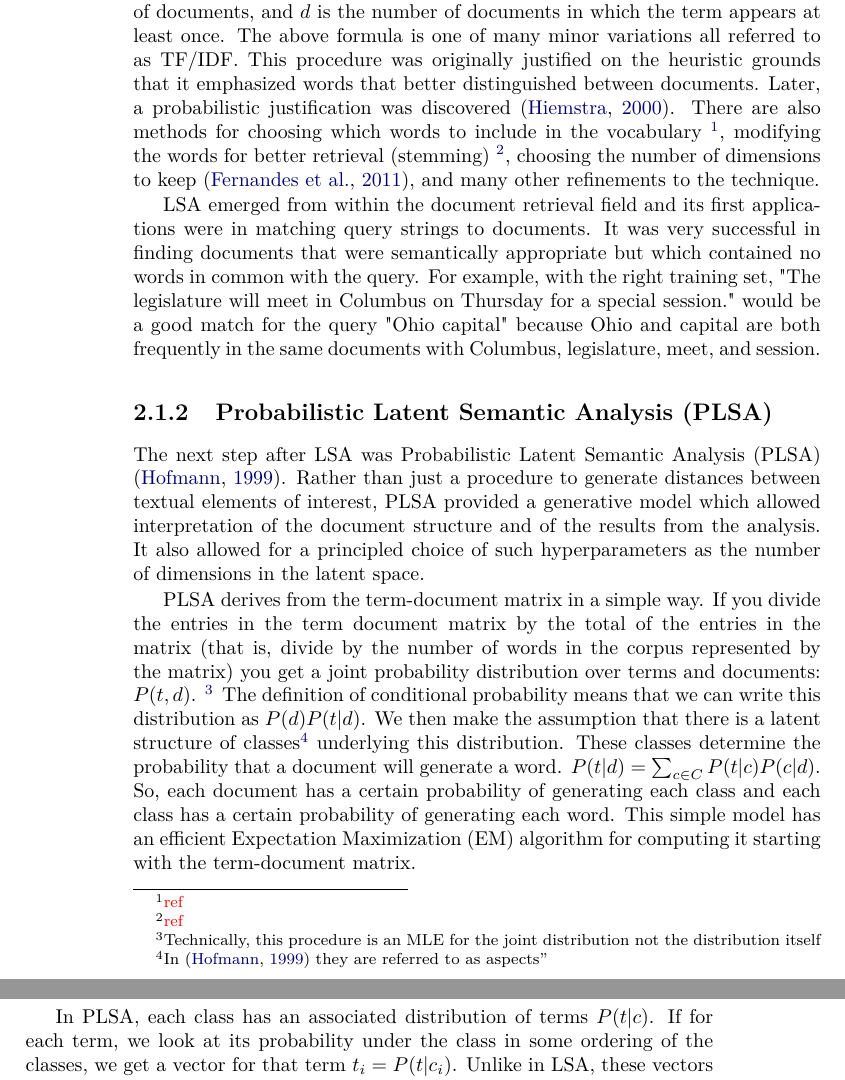
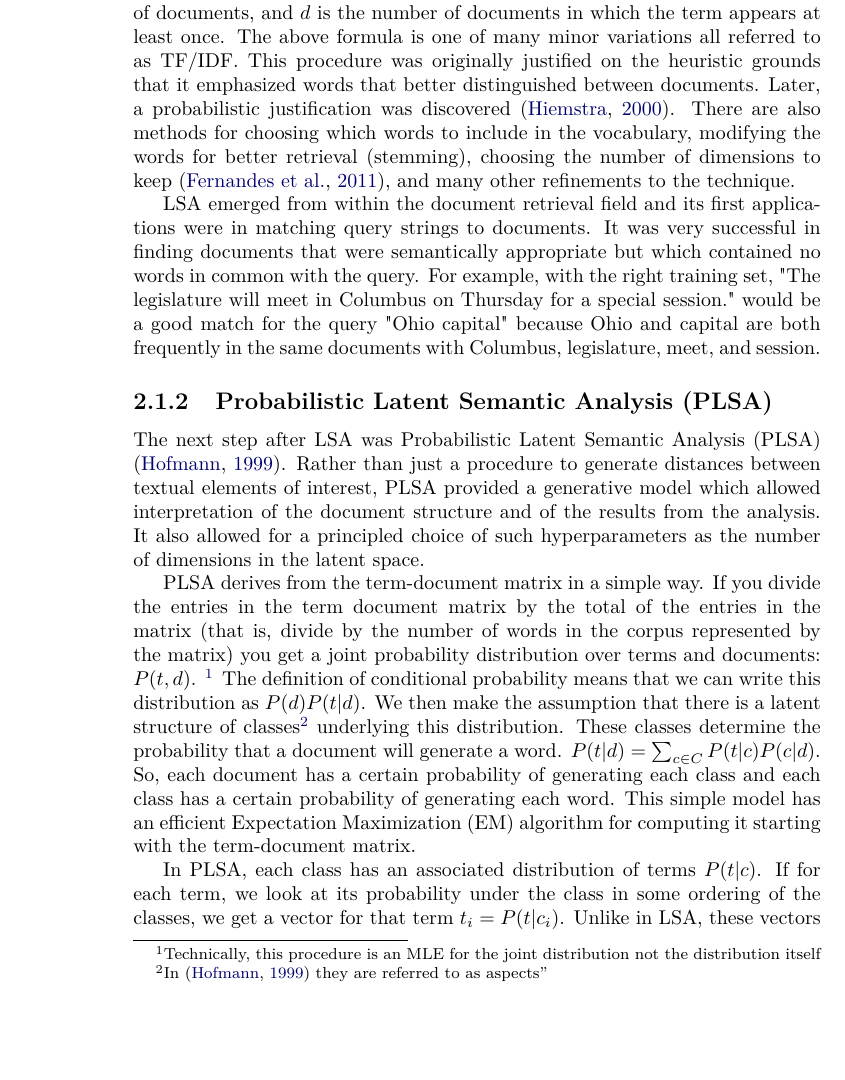
Before and after one commit to RadixSeven/SummitPaper2013, a LaTeX thesis (MSThesis/eric_thesis.tex, which reads MSThesis/intro+background.tex): two parts of pages 10 and 11 of 400 before the commit and part of page 10 of 400 after it, the two joined at a grey line, cut so that both start at the same text, the shorter picture padded with empty space. Compiled offline with pdfLaTeX.

Commit message:
Removed todo references for some techniques that I could no longer discover what references I had intended to use.

```diff
--- a/MSThesis/intro+background.tex
+++ b/MSThesis/intro+background.tex
@@ -149,8 +149,8 @@ all referred to as TF/IDF. This procedure was originally justified on the
 heuristic grounds that it emphasized words that better distinguished
 between documents.
 Later, a probabilistic justification was discovered \citep{Hiemstra2000}. There
-are also methods for choosing which words to include in the vocabulary
-\todo{ref}, modifying the words for better retrieval (stemming) \todo{ref},
+are also methods for choosing which words to include in the vocabulary,
+modifying the words for better retrieval (stemming),
 choosing the number of dimensions to keep \citep{Fernandes2011}, and many other
 refinements to the technique.
 
```
